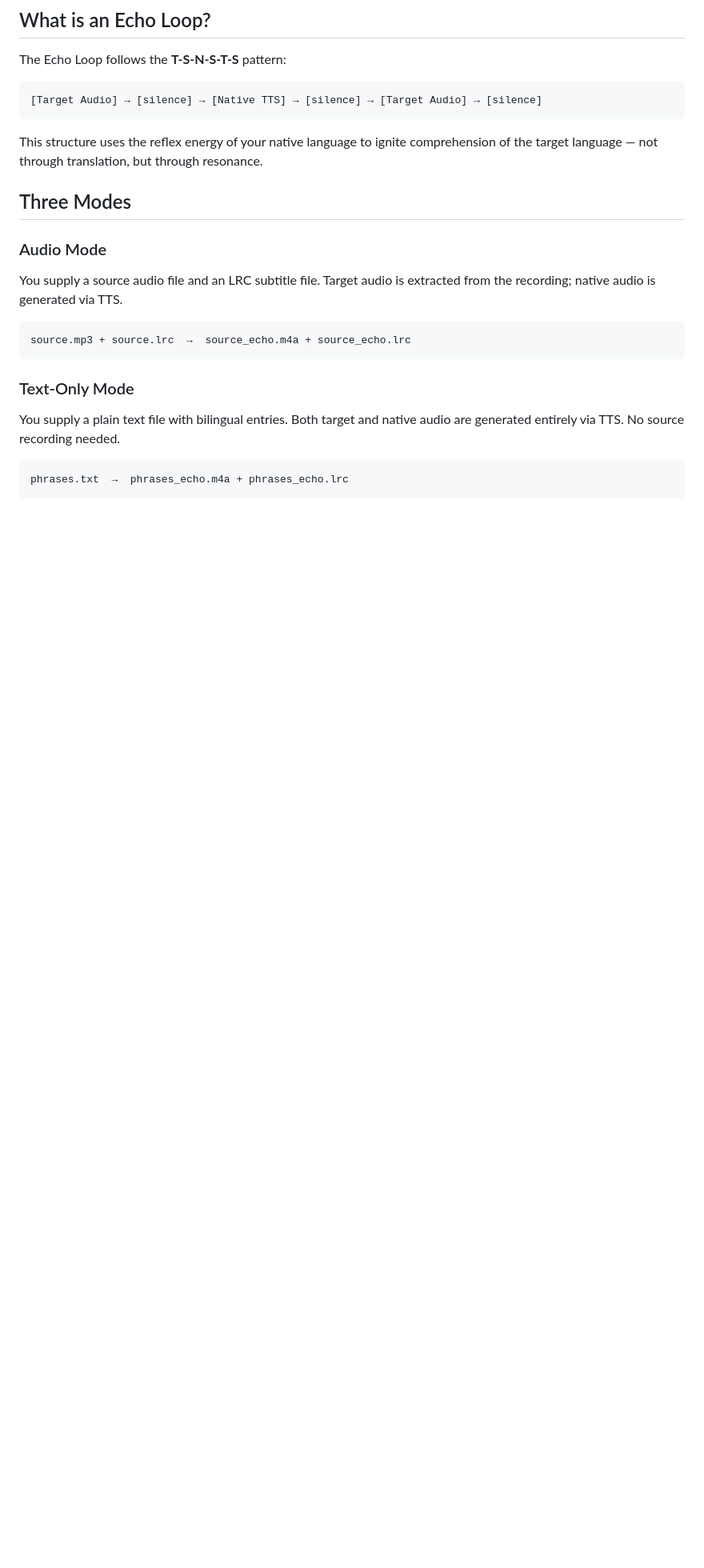
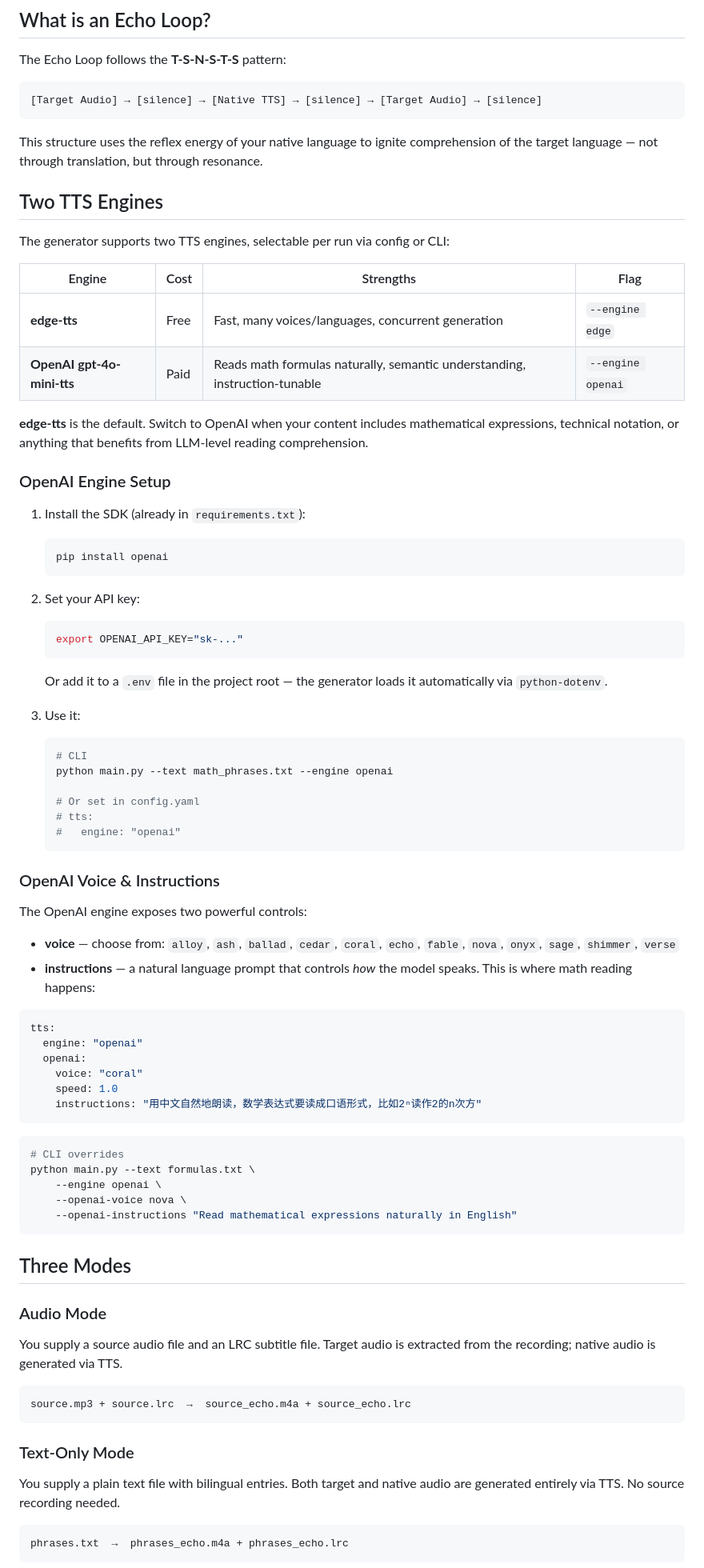
Before and after one commit to TEICHIMON/echoEnglish, a Markdown page: README.md, the part around one of its changes. Shown at 80% size. Drawn GitHub-style; blank space fills up the shorter version.

````diff
--- a/README.md
+++ b/README.md
@@ -13,6 +13,63 @@ The Echo Loop follows the **T-S-N-S-T-S** pattern:
 ```
 
 This structure uses the reflex energy of your native language to ignite comprehension of the target language — not through translation, but through resonance.
+
+## Two TTS Engines
+
+The generator supports two TTS engines, selectable per run via config or CLI:
+
+| Engine | Cost | Strengths | Flag |
+|---|---|---|---|
+| **edge-tts** | Free | Fast, many voices/languages, concurrent generation | `--engine edge` |
+| **OpenAI gpt-4o-mini-tts** | Paid | Reads math formulas naturally, semantic understanding, instruction-tunable | `--engine openai` |
+
+**edge-tts** is the default. Switch to OpenAI when your content includes mathematical expressions, technical notation, or anything that benefits from LLM-level reading comprehension.
+
+### OpenAI Engine Setup
+
+1. Install the SDK (already in `requirements.txt`):
+   ```bash
+   pip install openai
+   ```
+2. Set your API key:
+   ```bash
+   export OPENAI_API_KEY="sk-..."
+   ```
+   Or add it to a `.env` file in the project root — the generator loads it automatically via `python-dotenv`.
+
+3. Use it:
+   ```bash
+   # CLI
+   python main.py --text math_phrases.txt --engine openai
+
+   # Or set in config.yaml
+   # tts:
+   #   engine: "openai"
+   ```
+
+### OpenAI Voice & Instructions
+
+The OpenAI engine exposes two powerful controls:
+
+- **voice** — choose from: `alloy`, `ash`, `ballad`, `cedar`, `coral`, `echo`, `fable`, `nova`, `onyx`, `sage`, `shimmer`, `verse`
+- **instructions** — a natural language prompt that controls *how* the model speaks. This is where math reading happens:
+
+```yaml
+tts:
+  engine: "openai"
+  openai:
+    voice: "coral"
+    speed: 1.0
+    instructions: "用中文自然地朗读，数学表达式要读成口语形式，比如2ⁿ读作2的n次方"
+```
+
+```bash
+# CLI overrides
+python main.py --text formulas.txt \
+    --engine openai \
+    --openai-voice nova \
+    --openai-instructions "Read mathematical expressions naturally in English"
+```
 
 ## Three Modes
 
````
Also changed, not shown: other parts of README.md (+86 -55 lines), shellReadme.md (added, +293 -0 lines).
